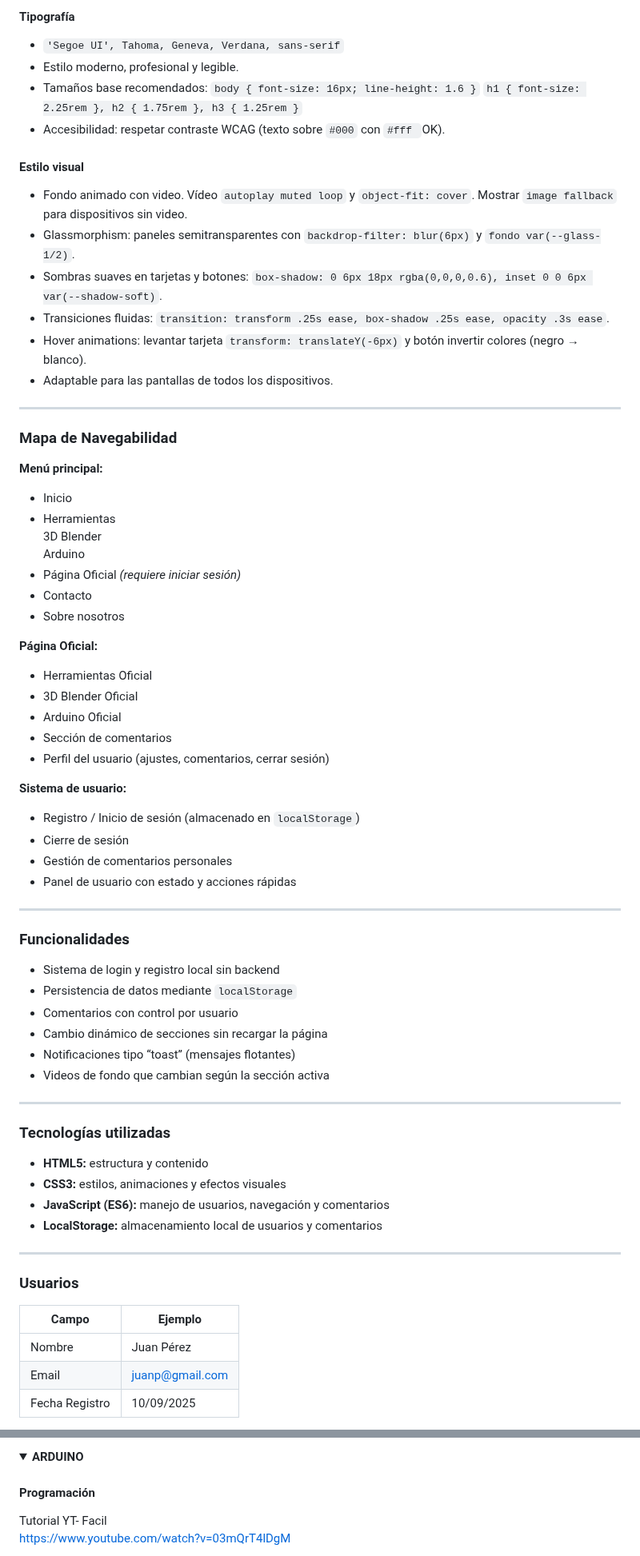
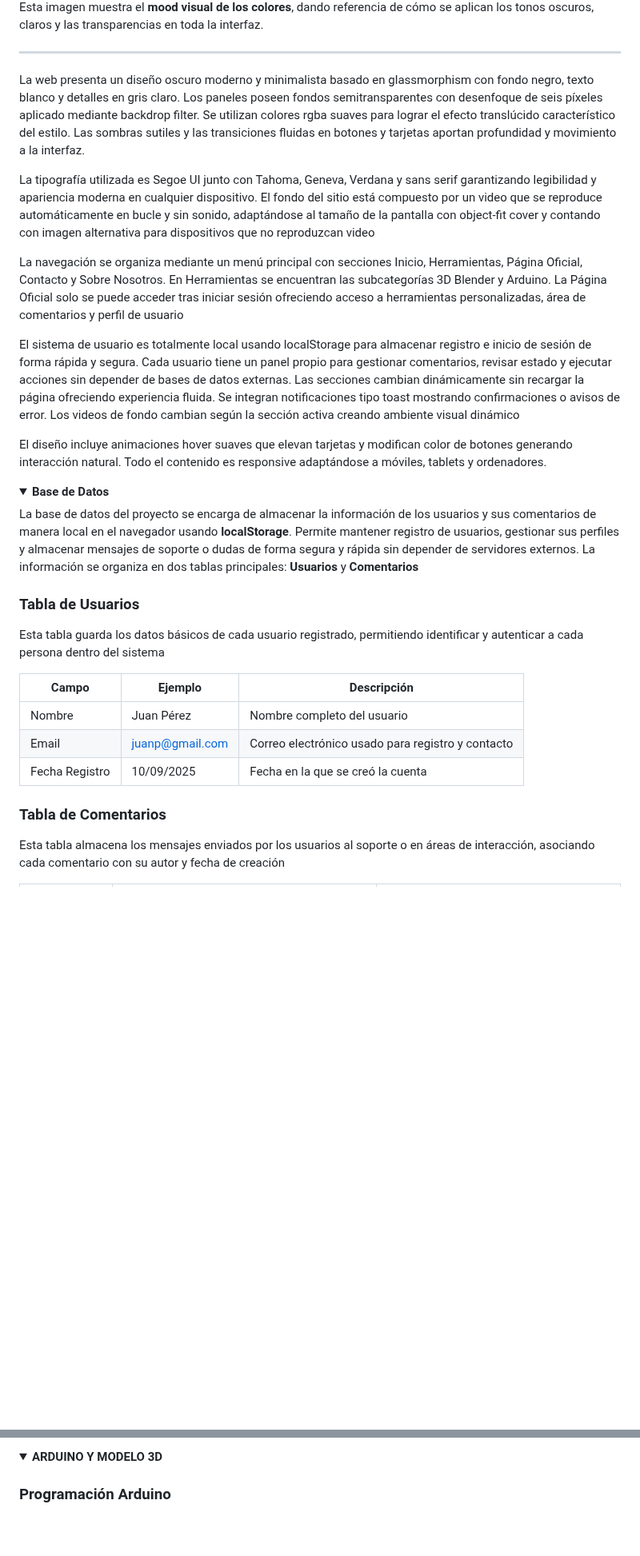
Before and after one commit to katyarobuste08/SMX2_LuxurySLL, a Markdown page: README.md, 2 parts joined by grey strips. Shown at 80% size. GitHub-like rendering; folded sections open; blank space fills up the shorter version.

Commit message:
Refactor README.md for improved formatting and clarity
Updated formatting and content in README.md, including image syntax and section headings.

```diff
--- a/README.md
+++ b/README.md
@@ -81,72 +66,34 @@ La página web presenta un diseño **oscuro, moderno y minimalista**, inspirado
 
-#### Tipografía
-- `'Segoe UI', Tahoma, Geneva, Verdana, sans-serif`
-- Estilo moderno, profesional y legible.
-- Tamaños base recomendados:
-  `body { font-size: 16px; line-height: 1.6 }`
-  `h1 { font-size: 2.25rem }, h2 { 1.75rem }, h3 { 1.25rem }`
-- Accesibilidad: respetar contraste WCAG (texto sobre `#000` con `#fff `OK).
-
-#### Estilo visual
-- Fondo animado con video. Vídeo `autoplay muted loop` y `object-fit: cover`. Mostrar `image fallback` para dispositivos sin video.
-- Glassmorphism: paneles semitransparentes con `backdrop-filter: blur(6px)` y `fondo var(--glass-1/2)`.
-- Sombras suaves en tarjetas y botones: `box-shadow: 0 6px 18px rgba(0,0,0,0.6), inset 0 0 6px var(--shadow-soft)`.
-- Transiciones fluidas: `transition: transform .25s ease, box-shadow .25s ease, opacity .3s ease`.
-- Hover animations: levantar tarjeta `transform: translateY(-6px)` y botón invertir colores (negro → blanco).
-- Adaptable para las pantallas de todos los dispositivos.
+Esta imagen muestra el **mood visual de los colores**, dando referencia de cómo se aplican los tonos oscuros, claros y las transparencias en toda la interfaz.
 
 ---
 
-### Mapa de Navegabilidad
+La web presenta un diseño oscuro moderno y minimalista basado en glassmorphism con fondo negro, texto blanco y detalles en gris claro. Los paneles poseen fondos semitransparentes con desenfoque de seis píxeles aplicado mediante backdrop filter. Se utilizan colores rgba suaves para lograr el efecto translúcido característico del estilo. Las sombras sutiles y las transiciones fluidas en botones y tarjetas aportan profundidad y movimiento a la interfaz.
 
-**Menú principal:**
-- Inicio
-- Herramientas
-  3D Blender
-  Arduino
-- Página Oficial *(requiere iniciar sesión)*
-- Contacto
-- Sobre nosotros
+La tipografía utilizada es Segoe UI junto con Tahoma, Geneva, Verdana y sans serif garantizando legibilidad y apariencia moderna en cualquier dispositivo. El fondo del sitio está compuesto por un video que se reproduce automáticamente en bucle y sin sonido, adaptándose al tamaño de la pantalla con object-fit cover y contando con imagen alternativa para dispositivos que no reproduzcan video
 
-**Página Oficial:**
-- Herramientas Oficial
-- 3D Blender Oficial
-- Arduino Oficial
-- Sección de comentarios
-- Perfil del usuario (ajustes, comentarios, cerrar sesión)
+La navegación se organiza mediante un menú principal con secciones Inicio, Herramientas, Página Oficial, Contacto y Sobre Nosotros. En Herramientas se encuentran las subcategorías 3D Blender y Arduino. La Página Oficial solo se puede acceder tras iniciar sesión ofreciendo acceso a herramientas personalizadas, área de comentarios y perfil de usuario
 
-**Sistema de usuario:**
-- Registro / Inicio de sesión (almacenado en `localStorage`)
-- Cierre de sesión
-- Gestión de comentarios personales
-- Panel de usuario con estado y acciones rápidas
+El sistema de usuario es totalmente local usando localStorage para almacenar registro e inicio de sesión de forma rápida y segura. Cada usuario tiene un panel propio para gestionar comentarios, revisar estado y ejecutar acciones sin depender de bases de datos externas. Las secciones cambian dinámicamente sin recargar la página ofreciendo experiencia fluida. Se integran notificaciones tipo toast mostrando confirmaciones o avisos de error. Los videos de fondo cambian según la sección activa creando ambiente visual dinámico
 
----
+El diseño incluye animaciones hover suaves que elevan tarjetas y modifican color de botones generando interacción natural. Todo el contenido es responsive adaptándose a móviles, tablets y ordenadores.
 
-### Funcionalidades
+<details>
+<summary><strong>Base de Datos</strong></summary>
 
-- Sistema de login y registro local sin backend
-- Persistencia de datos mediante `localStorage`
-- Comentarios con control por usuario
-- Cambio dinámico de secciones sin recargar la página
-- Notificaciones tipo “toast” (mensajes flotantes)
-- Videos de fondo que cambian según la sección activa
+La base de datos del proyecto se encarga de almacenar la información de los usuarios y sus comentarios de manera local en el navegador usando **localStorage**. Permite mantener registro de usuarios, gestionar sus perfiles y almacenar mensajes de soporte o dudas de forma segura y rápida sin depender de servidores externos. La información se organiza en dos tablas principales: **Usuarios** y **Comentarios**
 
----
+### Tabla de Usuarios
 
-### Tecnologías utilizadas
+Esta tabla guarda los datos básicos de cada usuario registrado, permitiendo identificar y autenticar a cada persona dentro del sistema
 
-- **HTML5:** estructura y contenido
-- **CSS3:** estilos, animaciones y efectos visuales
-- **JavaScript (ES6):** manejo de usuarios, navegación y comentarios
-- **LocalStorage:** almacenamiento local de usuarios y comentarios
+| Campo          | Ejemplo        | Descripción                                          |
+|----------------|----------------|-----------------------------------------------------|
+| Nombre         | Juan Pérez     | Nombre completo del usuario                          |
+| Email          | juanp@gmail.com| Correo electrónico usado para registro y contacto   |
+| Fecha Registro | 10/09/2025     | Fecha en la que se creó la cuenta                   |
 
----
+### Tabla de Comentarios
 
-### Usuarios
-| Campo          | Ejemplo              |
-|----------------|--------------------|
-| Nombre         | Juan Pérez          |
-| Email          | juanp@gmail.com     |
-| Fecha Registro | 10/09/2025          |
+Esta tabla almacena los mensajes enviados por los usuarios al soporte o en áreas de interacción, asociando cada comentario con su autor y fecha de creación
 
@@ -164,8 +111,6 @@ La página web presenta un diseño **oscuro, moderno y minimalista**, inspirado
 
 <details>
-<summary><strong>ARDUINO</strong></summary>
+<summary><strong>ARDUINO Y MODELO 3D</strong></summary>
 
-#### Programación
-Tutorial YT- Facil
-https://www.youtube.com/watch?v=03mQrT4lDgM
+### Programación Arduino
 
```
Also changed, not shown: other parts of README.md (+60 -101 lines).
